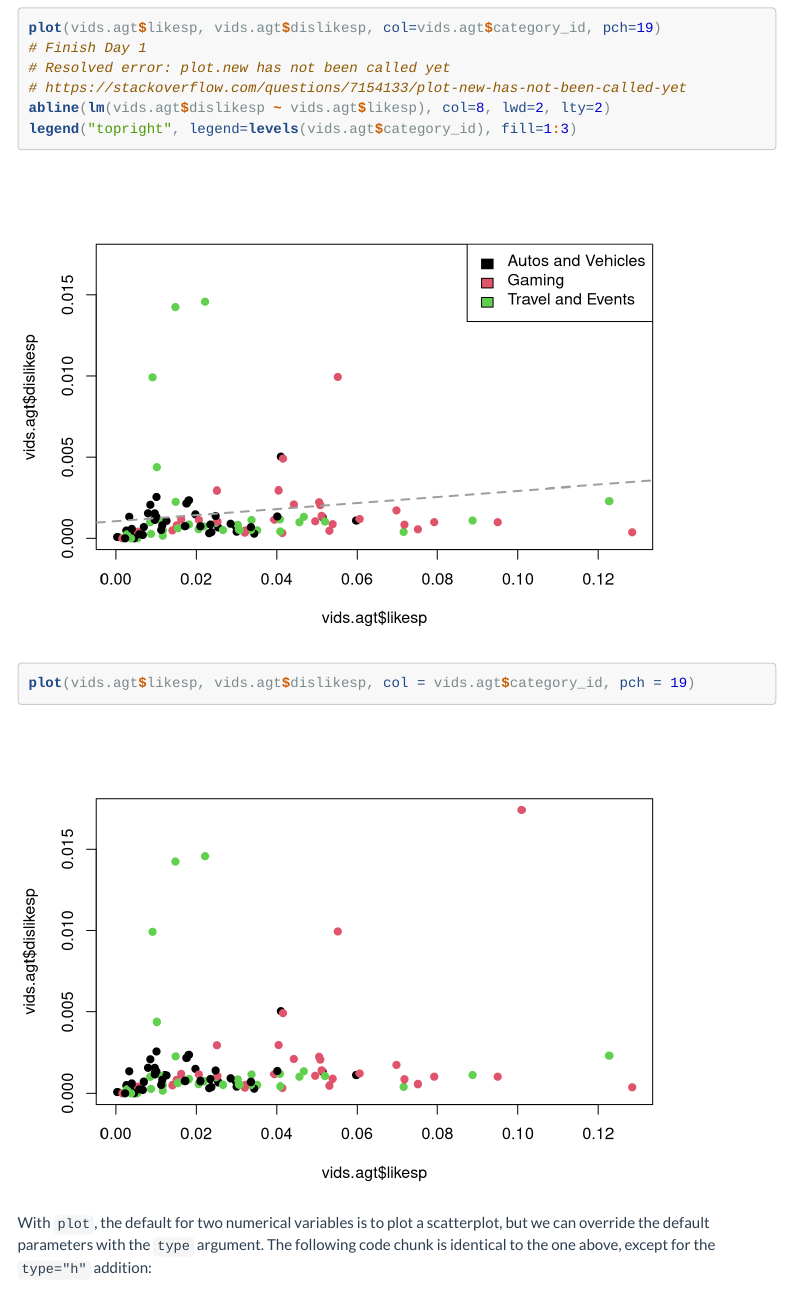
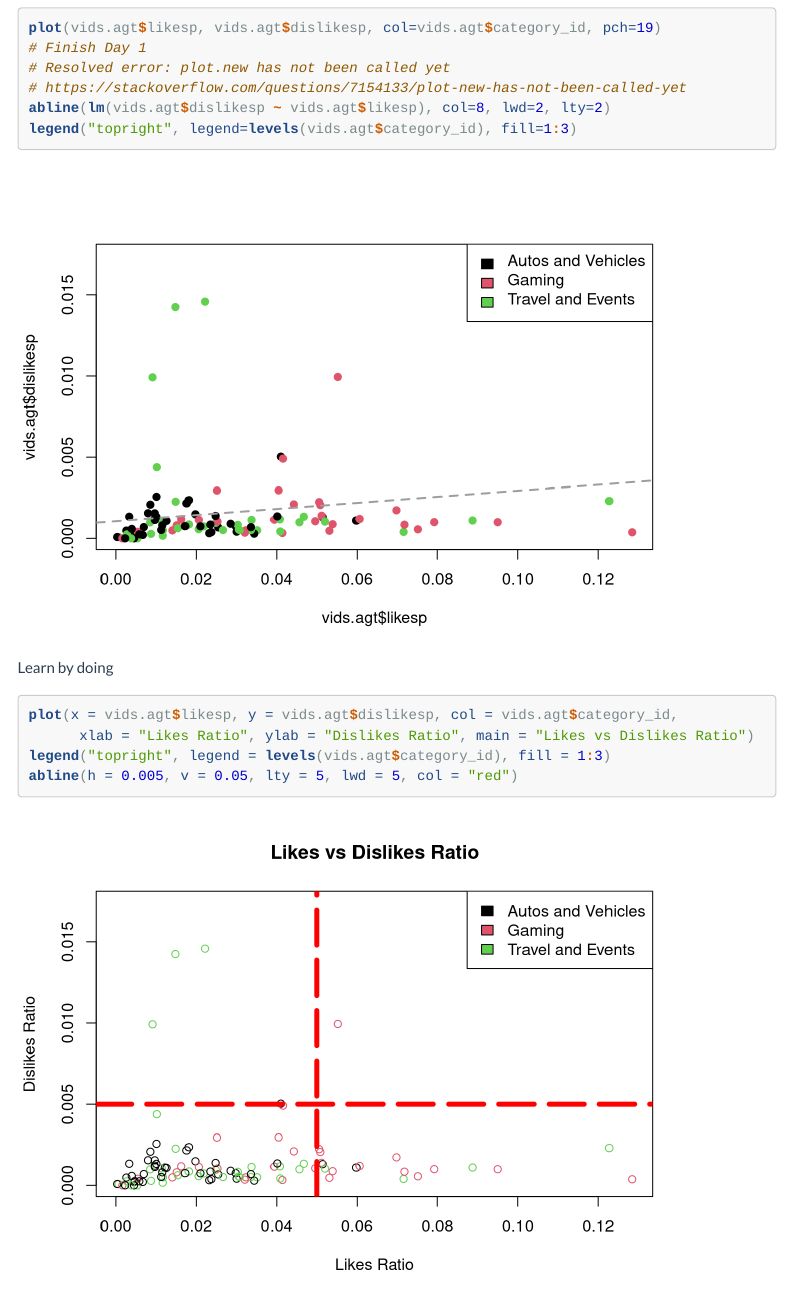
Before and after one commit to enliktjioe/P4DS, an R Markdown document (Week 2 - Data Visualization/dv.Rmd): the page in a window 1100 px wide, from 8880 px down. Rendered offline with R 4.5, knitr and Pandoc, with nearby package versions; some code elsewhere in the file could not run offline; a font, style sheet, LaTeX package, included part or bibliography that could not be used is replaced or left out; menus at the side of the page are left out; long lines of code are wrapped.

Commit message:
Finish all base plot

````diff
--- a/Week 2 - Data Visualization/dv.Rmd
+++ b/Week 2 - Data Visualization/dv.Rmd
@@ -261,8 +261,13 @@ plot(vids.agt$likesp, vids.agt$dislikesp, col=vids.agt$category_id, pch=19)
 abline(lm(vids.agt$dislikesp ~ vids.agt$likesp), col=8, lwd=2, lty=2)
 legend("topright", legend=levels(vids.agt$category_id), fill=1:3)
 ```
+
+Learn by doing
 ```{r}
-plot(vids.agt$likesp, vids.agt$dislikesp, col = vids.agt$category_id, pch = 19)
+plot(x = vids.agt$likesp, y = vids.agt$dislikesp, col = vids.agt$category_id,
+      xlab = "Likes Ratio", ylab = "Dislikes Ratio", main = "Likes vs Dislikes Ratio")
+legend("topright", legend = levels(vids.agt$category_id), fill = 1:3)
+abline(h = 0.005, v = 0.05, lty = 5, lwd = 5, col = "red")
 ```
 
 With `plot`, the default for two numerical variables is to plot a scatterplot, but we can override the default parameters with the `type` argument. The following code chunk is identical to the one above, except for the `type="h"` addition:
````
